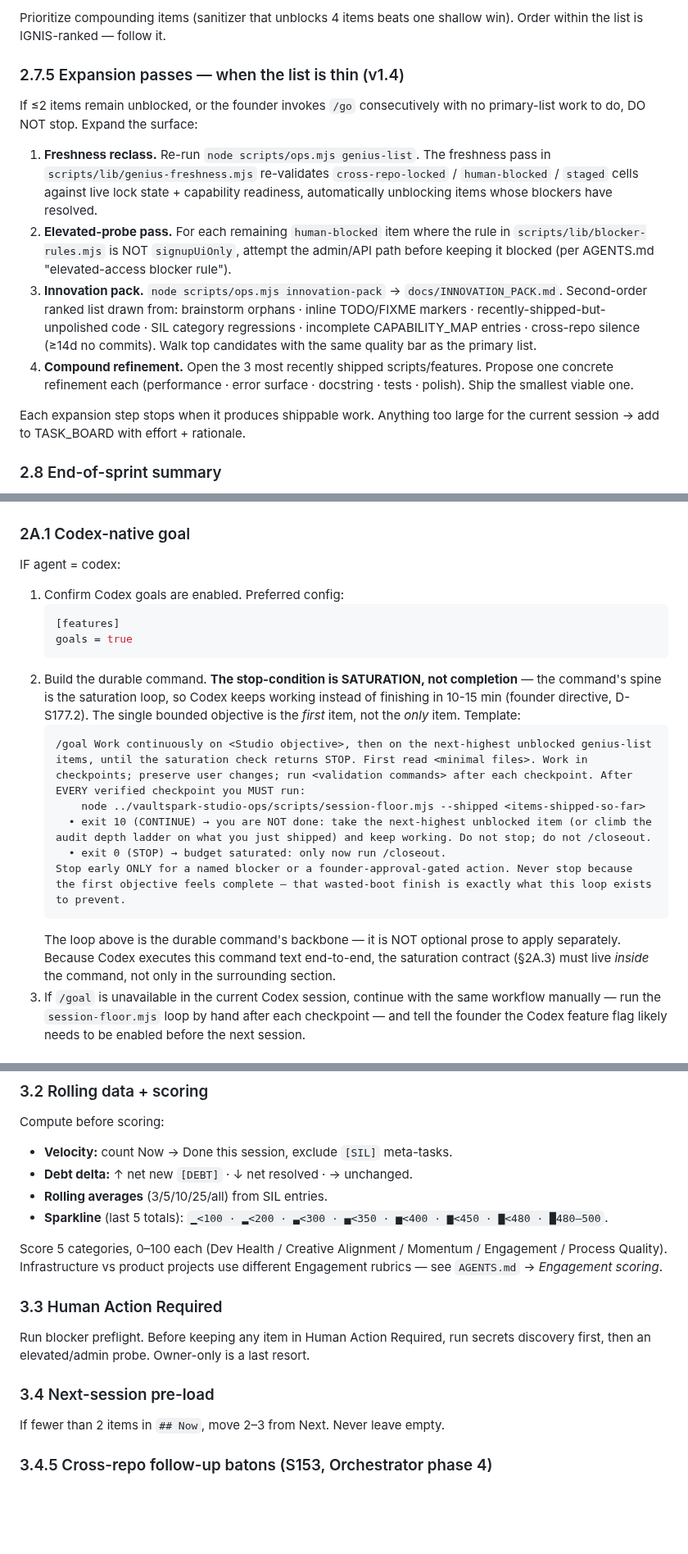
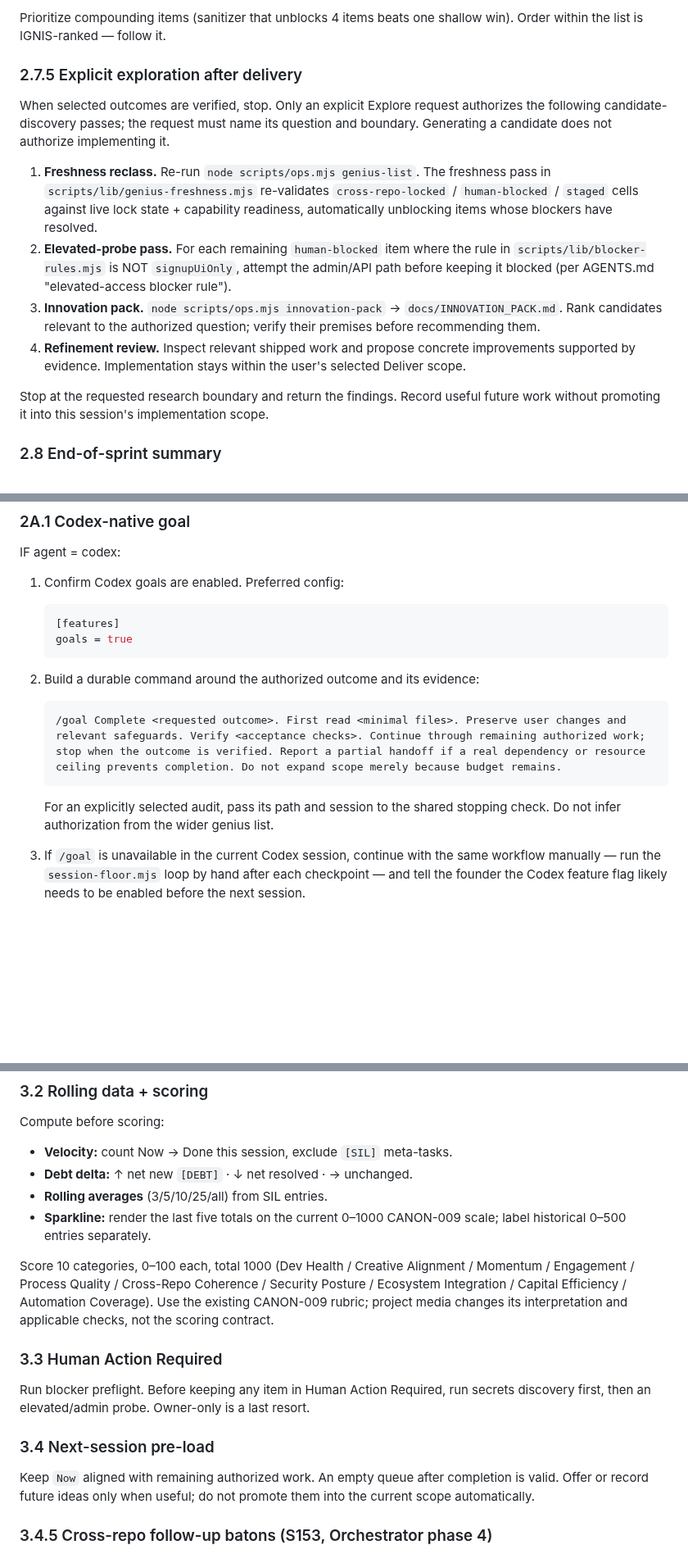
Before and after one commit to VaultSparkStudios/gridiron-gm-play, a Markdown page: docs/SESSION_PROTOCOL.md, 3 parts joined by grey strips. Shown at 82% size. Drawn GitHub-style; blank space fills up the shorter version.

````diff
--- a/docs/SESSION_PROTOCOL.md
+++ b/docs/SESSION_PROTOCOL.md
@@ -310,16 +317,16 @@ Behavior per meter verdict:
 
 Prioritize compounding items (sanitizer that unblocks 4 items beats one shallow win). Order within the list is IGNIS-ranked — follow it.
 
-### 2.7.5 Expansion passes — when the list is thin (v1.4)
+### 2.7.5 Explicit exploration after delivery
 
-If ≤2 items remain unblocked, or the founder invokes `/go` consecutively with no primary-list work to do, DO NOT stop. Expand the surface:
+When selected outcomes are verified, stop. Only an explicit Explore request authorizes the following candidate-discovery passes; the request must name its question and boundary. Generating a candidate does not authorize implementing it.
 
 1. **Freshness reclass.** Re-run `node scripts/ops.mjs genius-list`. The freshness pass in `scripts/lib/genius-freshness.mjs` re-validates `cross-repo-locked` / `human-blocked` / `staged` cells against live lock state + capability readiness, automatically unblocking items whose blockers have resolved.
 2. **Elevated-probe pass.** For each remaining `human-blocked` item where the rule in `scripts/lib/blocker-rules.mjs` is NOT `signupUiOnly`, attempt the admin/API path before keeping it blocked (per AGENTS.md "elevated-access blocker rule").
-3. **Innovation pack.** `node scripts/ops.mjs innovation-pack` → `docs/INNOVATION_PACK.md`. Second-order ranked list drawn from: brainstorm orphans · inline TODO/FIXME markers · recently-shipped-but-unpolished code · SIL category regressions · incomplete CAPABILITY_MAP entries · cross-repo silence (≥14d no commits). Walk top candidates with the same quality bar as the primary list.
-4. **Compound refinement.** Open the 3 most recently shipped scripts/features. Propose one concrete refinement each (performance · error surface · docstring · tests · polish). Ship the smallest viable one.
+3. **Innovation pack.** `node scripts/ops.mjs innovation-pack` → `docs/INNOVATION_PACK.md`. Rank candidates relevant to the authorized question; verify their premises before recommending them.
+4. **Refinement review.** Inspect relevant shipped work and propose concrete improvements supported by evidence. Implementation stays within the user's selected Deliver scope.
 
-Each expansion step stops when it produces shippable work. Anything too large for the current session → add to TASK_BOARD with effort + rationale.
+Stop at the requested research boundary and return the findings. Record useful future work without promoting it into this session's implementation scope.
 
 ### 2.8 End-of-sprint summary
 
@@ -397,15 +407,12 @@ IF agent = codex:
    [features]
    goals = true
    ```
-2. Build the durable command. **The stop-condition is SATURATION, not completion** — the command's spine is the saturation loop, so Codex keeps working instead of finishing in 10-15 min (founder directive, D-S177.2). The single bounded objective is the *first* item, not the *only* item. Template:
+2. Build a durable command around the authorized outcome and its evidence:
    ```text
-   /goal Work continuously on <Studio objective>, then on the next-highest unblocked genius-list items, until the saturation check returns STOP. First read <minimal files>. Work in checkpoints; preserve user changes; run <validation commands> after each checkpoint. After EVERY verified checkpoint you MUST run:
-       node ../vaultspark-studio-ops/scripts/session-floor.mjs --shipped <items-shipped-so-far>
-     • exit 10 (CONTINUE) → you are NOT done: take the next-highest unblocked item (or climb the audit depth ladder on what you just shipped) and keep working. Do not stop; do not /closeout.
-     • exit 0 (STOP) → budget saturated: only now run /closeout.
-   Stop early ONLY for a named blocker or a founder-approval-gated action. Never stop because the first objective feels complete — that wasted-boot finish is exactly what this loop exists to prevent.
+   /goal Complete <requested outcome>. First read <minimal files>. Preserve user changes and relevant safeguards. Verify <acceptance checks>. Continue through remaining authorized work; stop when the outcome is verified. Report a partial handoff if a real dependency or resource ceiling prevents completion. Do not expand scope merely because budget remains.
    ```
-   The loop above is the durable command's backbone — it is NOT optional prose to apply separately. Because Codex executes this command text end-to-end, the saturation contract (§2A.3) must live *inside* the command, not only in the surrounding section.
+   For an explicitly selected audit, pass its path and session to the shared stopping check. Do not infer authorization from the wider genius list.
+
 3. If `/goal` is unavailable in the current Codex session, continue with the same workflow manually — run the `session-floor.mjs` loop by hand after each checkpoint — and tell the founder the Codex feature flag likely needs to be enabled before the next session.
 
 ### 2A.2 Approval policy
@@ -526,9 +513,9 @@ Compute before scoring:
 - **Velocity:** count Now → Done this session, exclude `[SIL]` meta-tasks.
 - **Debt delta:** ↑ net new `[DEBT]` · ↓ net resolved · → unchanged.
 - **Rolling averages** (3/5/10/25/all) from SIL entries.
-- **Sparkline** (last 5 totals): `▁<100 · ▂<200 · ▃<300 · ▄<350 · ▅<400 · ▆<450 · ▇<480 · █480–500`.
+- **Sparkline:** render the last five totals on the current 0–1000 CANON-009 scale; label historical 0–500 entries separately.
 
-Score 5 categories, 0–100 each (Dev Health / Creative Alignment / Momentum / Engagement / Process Quality). Infrastructure vs product projects use different Engagement rubrics — see `AGENTS.md` → *Engagement scoring*.
+Score 10 categories, 0–100 each, total 1000 (Dev Health / Creative Alignment / Momentum / Engagement / Process Quality / Cross-Repo Coherence / Security Posture / Ecosystem Integration / Capital Efficiency / Automation Coverage). Use the existing CANON-009 rubric; project media changes its interpretation and applicable checks, not the scoring contract.
 
 ### 3.3 Human Action Required
 
@@ -536,7 +523,7 @@ Run blocker preflight. Before keeping any item in Human Action Required, run sec
 
 ### 3.4 Next-session pre-load
 
-If fewer than 2 items in `## Now`, move 2–3 from Next. Never leave empty.
+Keep `Now` aligned with remaining authorized work. An empty queue after completion is valid. Offer or record future ideas only when useful; do not promote them into the current scope automatically.
 
 ### 3.4.5 Cross-repo follow-up batons (S153, Orchestrator phase 4)
 
````
Also changed, not shown: other parts of docs/SESSION_PROTOCOL.md (+27 -34 lines), docs/SKILL_MAP.md (+1 -1 lines), prompts/start.md (+1 -0 lines).
